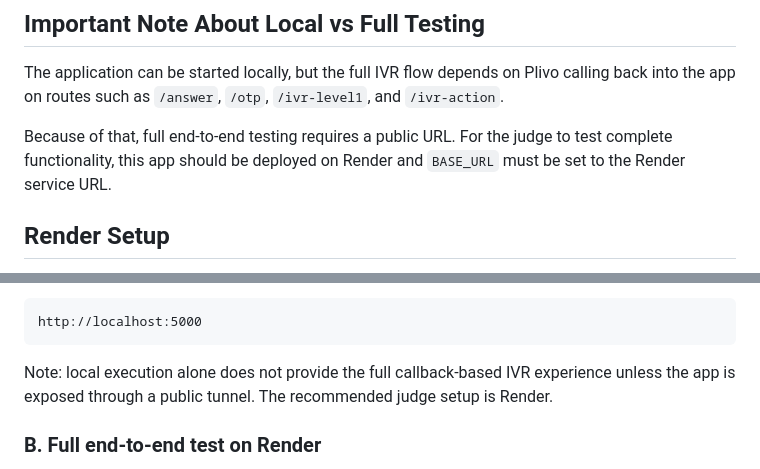
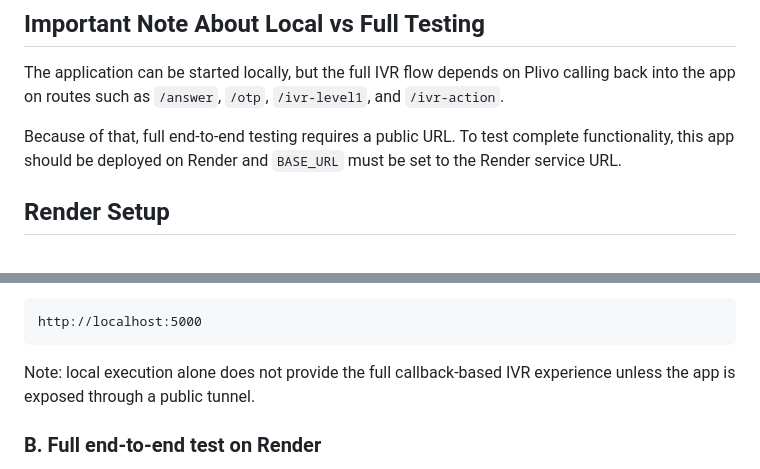
Before and after one commit to AshmithShetty/plivo-ivr, a Markdown page: README.md, 2 parts joined by grey strips. Rendered like a GitHub page.

````diff
--- a/README.md
+++ b/README.md
@@ -60,7 +60,7 @@ The following values are also required for the IVR flow to work correctly:
 
 The application can be started locally, but the full IVR flow depends on Plivo calling back into the app on routes such as `/answer`, `/otp`, `/ivr-level1`, and `/ivr-action`.
 
-Because of that, full end-to-end testing requires a public URL. For the judge to test complete functionality, this app should be deployed on Render and `BASE_URL` must be set to the Render service URL.
+Because of that, full end-to-end testing requires a public URL. To test complete functionality, this app should be deployed on Render and `BASE_URL` must be set to the Render service URL.
 
 ## Render Setup
 
@@ -146,7 +146,7 @@ Open:
 http://localhost:5000
 ```
 
-Note: local execution alone does not provide the full callback-based IVR experience unless the app is exposed through a public tunnel. The recommended judge setup is Render.
+Note: local execution alone does not provide the full callback-based IVR experience unless the app is exposed through a public tunnel.
 
 ### B. Full end-to-end test on Render
 
````
